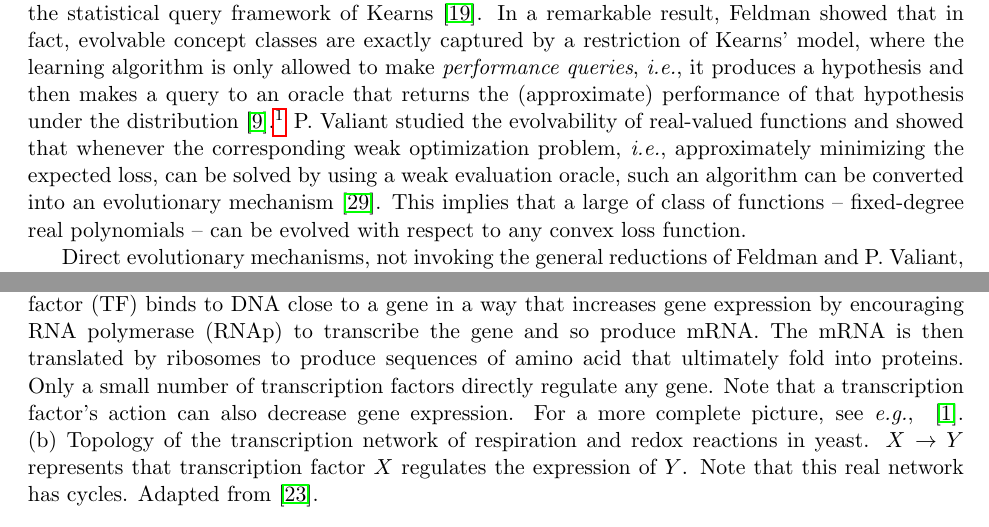
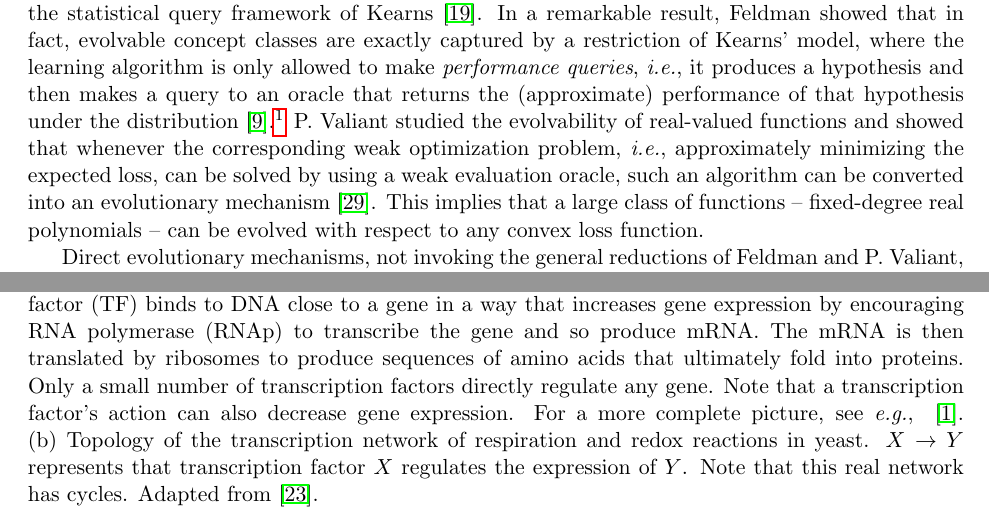
Before and after one commit to elaine84/evolve, a LaTeX paper (latex/main.tex, which reads latex/files/introduction.tex): two parts of pages 2 and 3 of 24, joined at a grey line, cut so that both start at the same text. Compiled offline with pdfLaTeX.

Commit message:
2 typos from reviewer 2

```diff
--- a/latex/files/introduction.tex
+++ b/latex/files/introduction.tex
@@ -34,7 +34,7 @@ real-valued functions and showed that whenever the corresponding weak
 optimization problem, \ie approximately minimizing the expected loss, can be
 solved by using a weak evaluation oracle, such an algorithm can be converted
 into an evolutionary mechanism~\cite{Valiant:2012-real}. This implies that a
-large of class of functions -- fixed-degree real polynomials -- can be evolved
+large class of functions -- fixed-degree real polynomials -- can be evolved
 with respect to any convex loss function.
 
 Direct evolutionary mechanisms, not invoking the general reductions of Feldman
@@ -97,7 +97,7 @@ sparsity.
 Here, a transcription factor (TF) binds to DNA close to a gene in a way that
 increases gene expression by encouraging RNA polymerase (RNAp) to transcribe
 the gene and so produce mRNA.  The mRNA is then translated by ribosomes to
-produce sequences of amino acid that ultimately fold into proteins.
+produce sequences of amino acids that ultimately fold into proteins.
 Only a small number of transcription factors
 directly regulate any gene. Note that a transcription factor's action can also
 decrease gene expression. For a more complete picture, see \eg~\cite{Alon:2006}.
```
